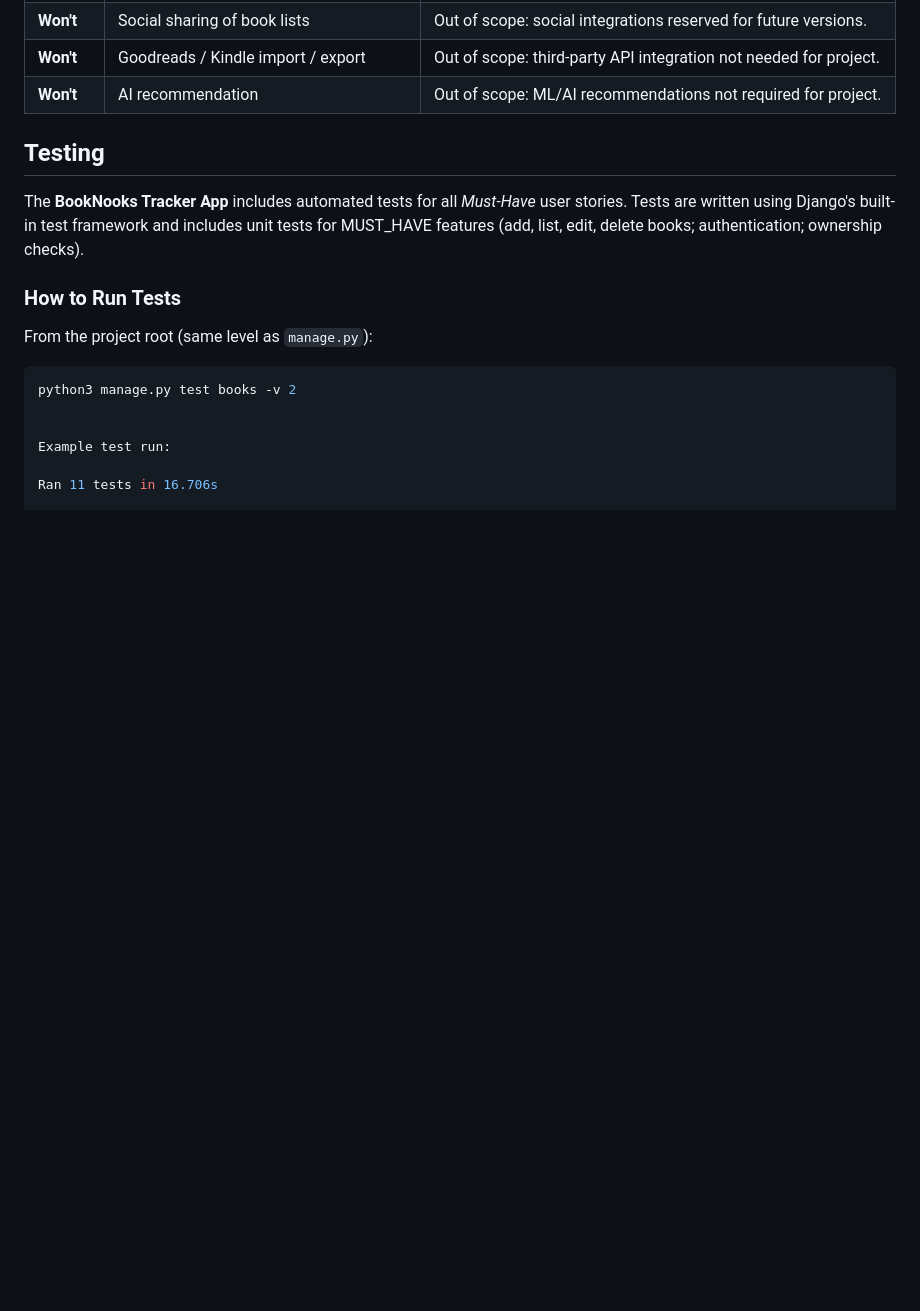
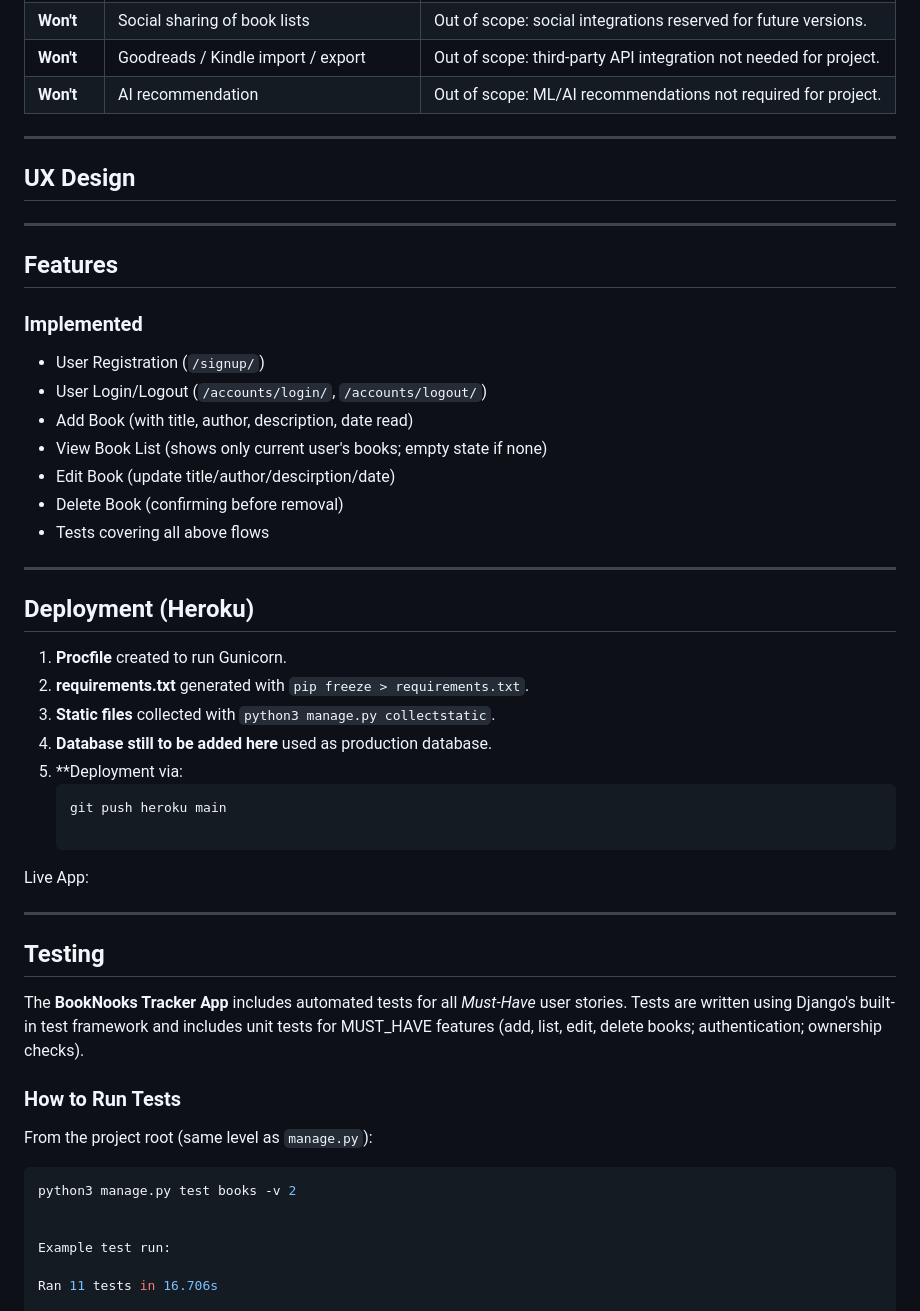
Before and after one commit to reubenja77/booknooks_tracker, a Markdown page: README.md, the part around the change printed below. Drawn GitHub-style; blank space fills up the shorter version.

Commit message:
docs: Add initial README with overview, planning, deployment and testing

````diff
--- a/README.md
+++ b/README.md
@@ -27,8 +37,38 @@
 | **Won't**          |   Goodreads / Kindle import / export          |   Out of scope: third-party API integration not needed for project.   |
 | **Won't**          |   AI recommendation                           |   Out of scope: ML/AI recommendations not required for project.       |
 
+----
 
+## UX Design
 
+-----
+
+## Features
+
+### Implemented
+- User Registration (`/signup/`)
+- User Login/Logout (`/accounts/login/`, `/accounts/logout/`)
+- Add Book (with title, author, description, date read)
+- View Book List (shows only current user's books; empty state if none)
+- Edit Book (update title/author/descirption/date)
+- Delete Book (confirming before removal)
+- Tests covering all above flows
+
+----
+
+## Deployment (Heroku)
+
+1. **Procfile** created to run Gunicorn.
+2. **requirements.txt** generated with `pip freeze > requirements.txt`.
+3. **Static files** collected with `python3 manage.py collectstatic`.
+4. **Database still to be added here** used as production database.
+5. **Deployment via:
+    ```bash
+    git push heroku main
+
+Live App:
+
+---
 
 ## Testing
 
````
Also changed, not shown: other parts of README.md (+25 -10 lines).
